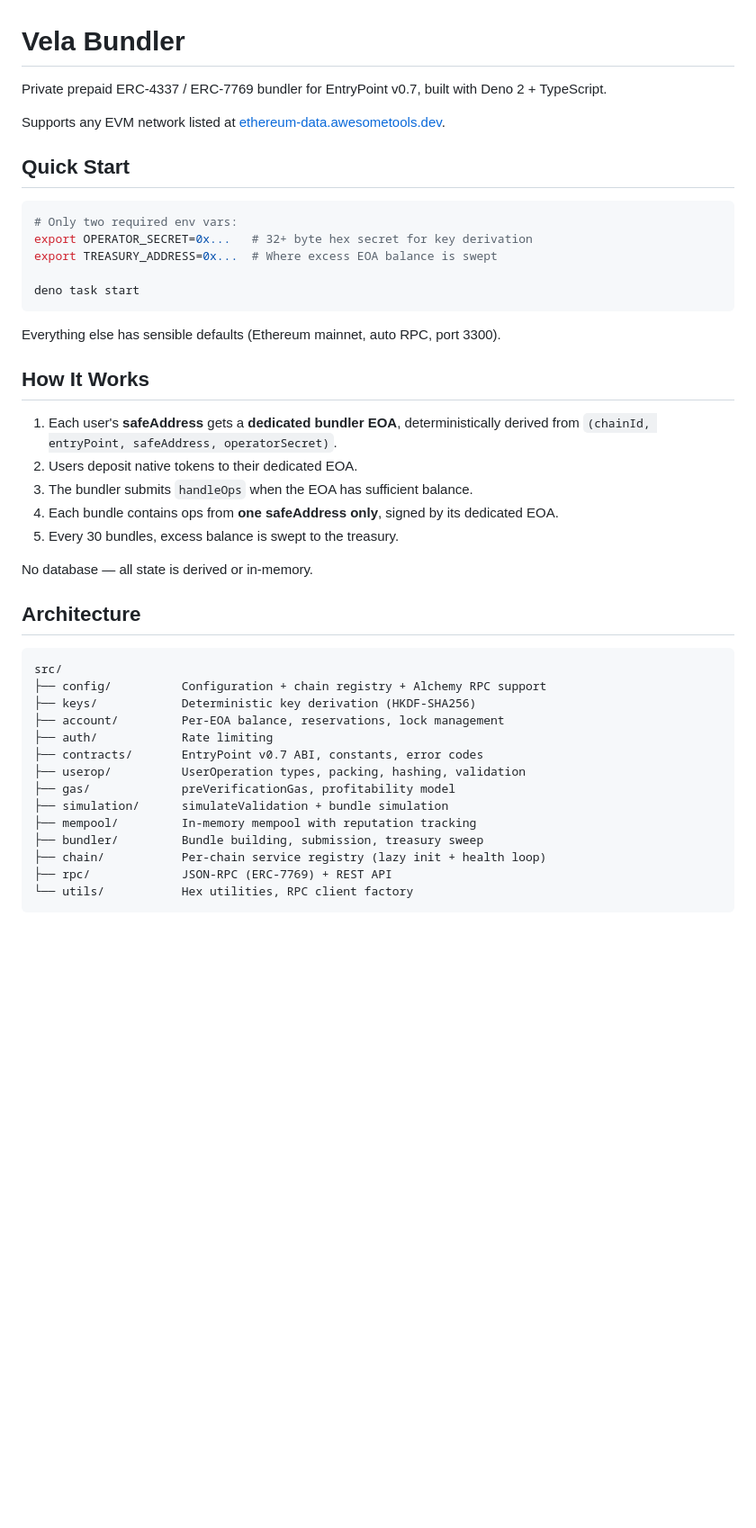
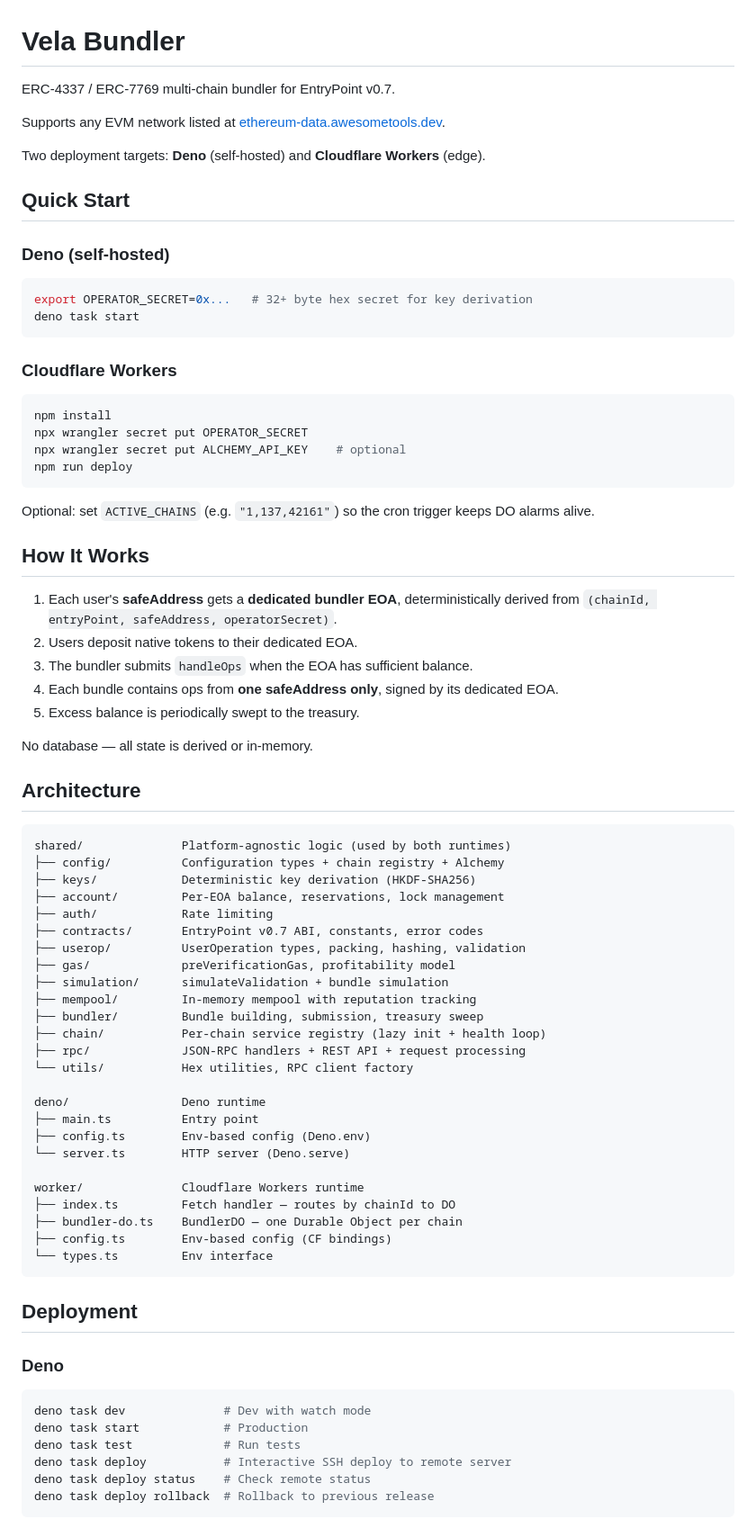
Before and after one commit to mondaylabsltd/vela-bundler, a Markdown page: README.md, the part around one of its changes. Shown at 90% size. Drawn GitHub-style; blank space fills up the shorter version.

````diff
--- a/README.md
+++ b/README.md
@@ -1,20 +1,30 @@
 # Vela Bundler
 
-Private prepaid ERC-4337 / ERC-7769 bundler for EntryPoint v0.7, built with Deno 2 + TypeScript.
+ERC-4337 / ERC-7769 multi-chain bundler for EntryPoint v0.7.
 
 Supports any EVM network listed at [ethereum-data.awesometools.dev](https://ethereum-data.awesometools.dev/).
 
+Two deployment targets: **Deno** (self-hosted) and **Cloudflare Workers** (edge).
+
 ## Quick Start
 
+### Deno (self-hosted)
+
 ```bash
-# Only two required env vars:
 export OPERATOR_SECRET=0x...   # 32+ byte hex secret for key derivation
-export TREASURY_ADDRESS=0x...  # Where excess EOA balance is swept
-
 deno task start
 ```
 
-Everything else has sensible defaults (Ethereum mainnet, auto RPC, port 3300).
+### Cloudflare Workers
+
+```bash
+npm install
+npx wrangler secret put OPERATOR_SECRET
+npx wrangler secret put ALCHEMY_API_KEY    # optional
+npm run deploy
+```
+
+Optional: set `ACTIVE_CHAINS` (e.g. `"1,137,42161"`) so the cron trigger keeps DO alarms alive.
 
 ## How It Works
 
@@ -22,15 +32,15 @@ Everything else has sensible defaults (Ethereum mainnet, auto RPC, port 3300).
 2. Users deposit native tokens to their dedicated EOA.
 3. The bundler submits `handleOps` when the EOA has sufficient balance.
 4. Each bundle contains ops from **one safeAddress only**, signed by its dedicated EOA.
-5. Every 30 bundles, excess balance is swept to the treasury.
+5. Excess balance is periodically swept to the treasury.
 
 No database — all state is derived or in-memory.
 
 ## Architecture
 
 ```
-src/
-├── config/          Configuration + chain registry + Alchemy RPC support
+shared/              Platform-agnostic logic (used by both runtimes)
+├── config/          Configuration types + chain registry + Alchemy
 ├── keys/            Deterministic key derivation (HKDF-SHA256)
 ├── account/         Per-EOA balance, reservations, lock management
 ├── auth/            Rate limiting
@@ -41,6 +51,31 @@ src/
 ├── mempool/         In-memory mempool with reputation tracking
 ├── bundler/         Bundle building, submission, treasury sweep
 ├── chain/           Per-chain service registry (lazy init + health loop)
-├── rpc/             JSON-RPC (ERC-7769) + REST API
+├── rpc/             JSON-RPC handlers + REST API + request processing
 └── utils/           Hex utilities, RPC client factory
+
+deno/                Deno runtime
+├── main.ts          Entry point
+├── config.ts        Env-based config (Deno.env)
+└── server.ts        HTTP server (Deno.serve)
+
+worker/              Cloudflare Workers runtime
+├── index.ts         Fetch handler — routes by chainId to DO
+├── bundler-do.ts    BundlerDO — one Durable Object per chain
+├── config.ts        Env-based config (CF bindings)
+└── types.ts         Env interface
 ```
+
+## Deployment
+
+### Deno
+
+```bash
+deno task dev              # Dev with watch mode
+deno task start            # Production
+deno task test             # Run tests
+deno task deploy           # Interactive SSH deploy to remote server
+deno task deploy status    # Check remote status
+deno task deploy rollback  # Rollback to previous release
+```
+
````
Also changed, not shown: other parts of README.md (+51 -86 lines).
